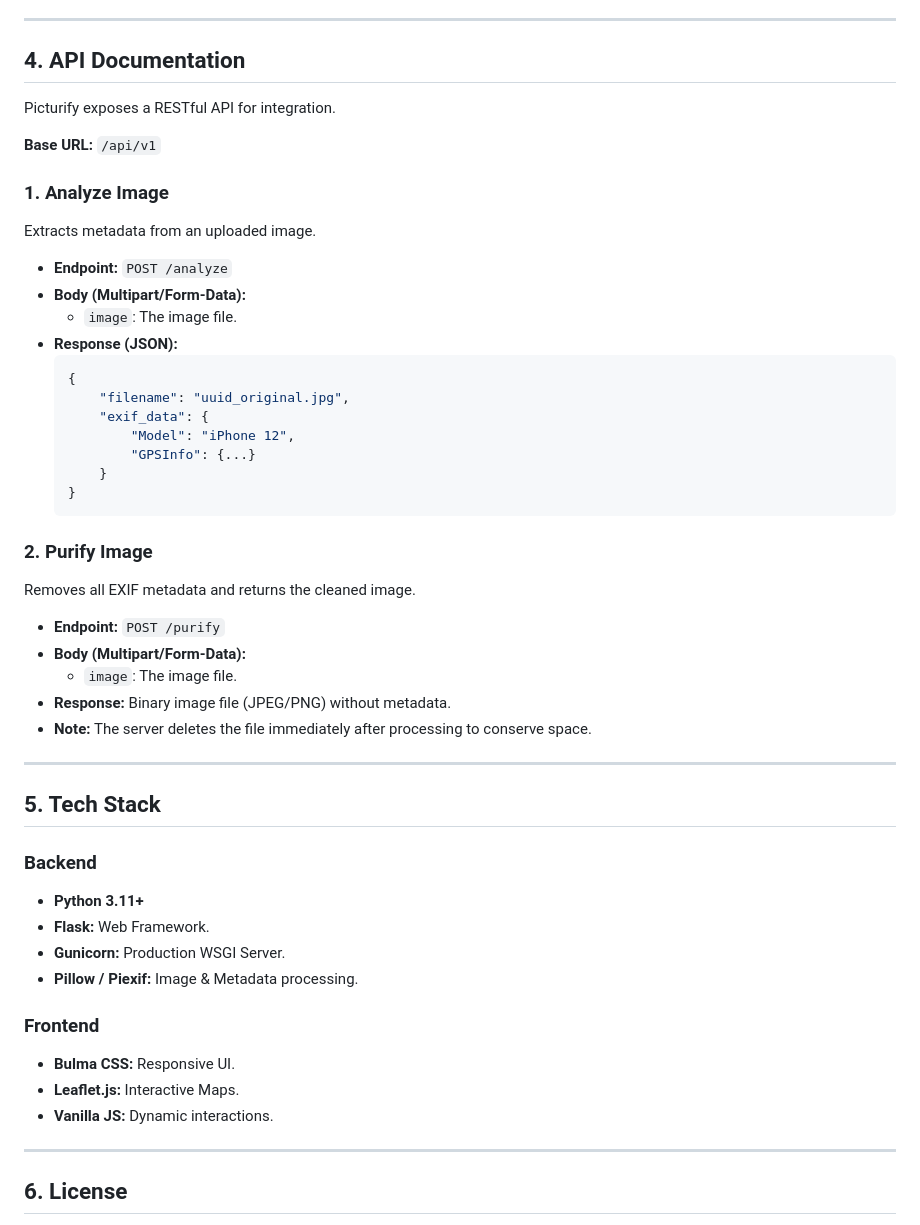
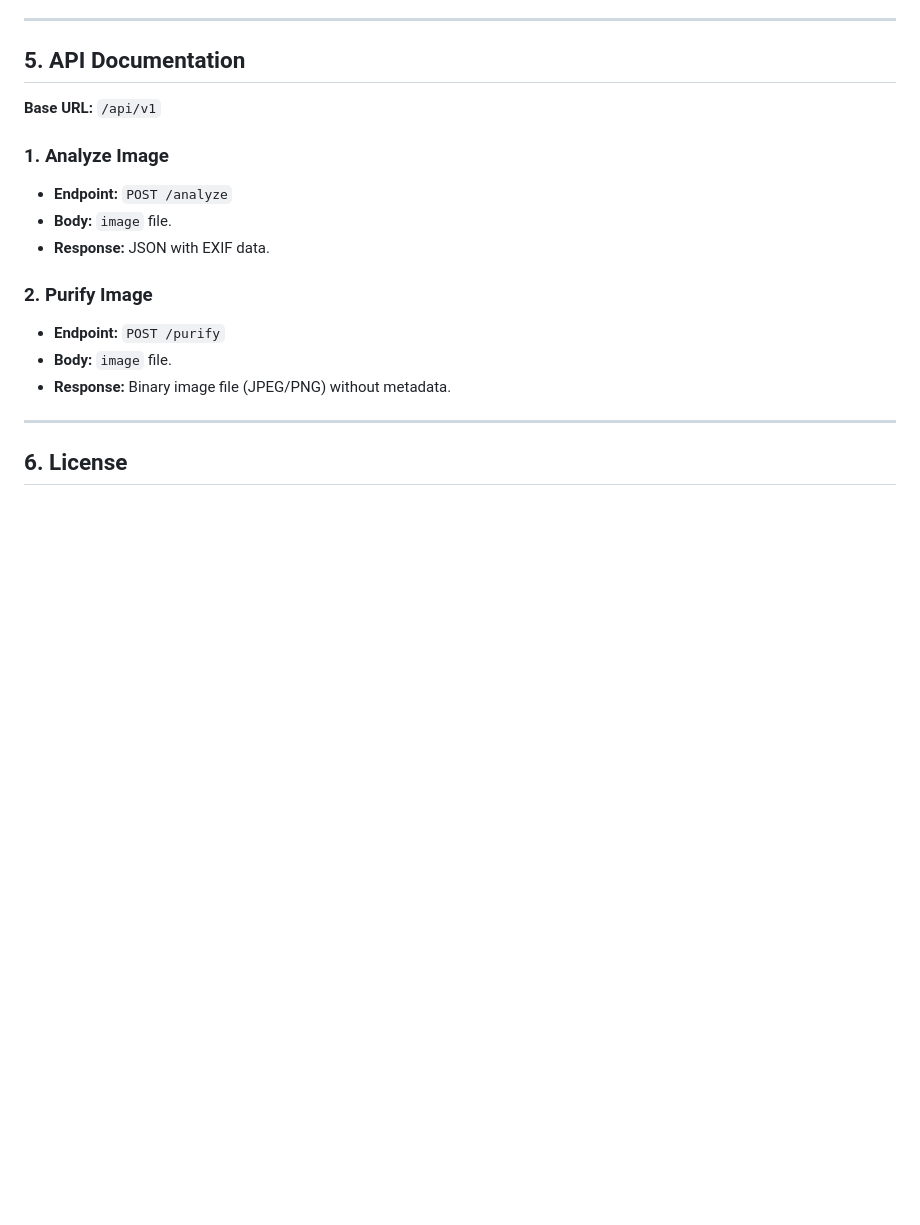
Before and after one commit to ClementLG/Picturify, a Markdown page: README.md, the part around one of its changes. Rendered like a GitHub page; blank space fills up the shorter version.

````diff
--- a/README.md
+++ b/README.md
@@ -94,51 +90,18 @@ Adjustable settings:
 ---
 
-## 4. API Documentation
-
-Picturify exposes a RESTful API for integration.
+## 5. API Documentation
 
 **Base URL:** `/api/v1`
 
 ### 1. Analyze Image
-Extracts metadata from an uploaded image.
-
 - **Endpoint:** `POST /analyze`
-- **Body (Multipart/Form-Data):**
-  - `image`: The image file.
-- **Response (JSON):**
-  ```json
-  {
-      "filename": "uuid_original.jpg",
-      "exif_data": {
-          "Model": "iPhone 12",
-          "GPSInfo": {...}
-      }
-  }
-  ```
+- **Body:** `image` file.
+- **Response:** JSON with EXIF data.
 
 ### 2. Purify Image
-Removes all EXIF metadata and returns the cleaned image.
-
 - **Endpoint:** `POST /purify`
-- **Body (Multipart/Form-Data):**
-  - `image`: The image file.
+- **Body:** `image` file.
 - **Response:** Binary image file (JPEG/PNG) without metadata.
-- **Note:** The server deletes the file immediately after processing to conserve space.
-
----
-
-## 5. Tech Stack
-
-### Backend
-- **Python 3.11+**
-- **Flask:** Web Framework.
-- **Gunicorn:** Production WSGI Server.
-- **Pillow / Piexif:** Image & Metadata processing.
-
-### Frontend
-- **Bulma CSS:** Responsive UI.
-- **Leaflet.js:** Interactive Maps.
-- **Vanilla JS:** Dynamic interactions.
 
 ---
 
````
Also changed, not shown: other parts of README.md (+33 -37 lines).
